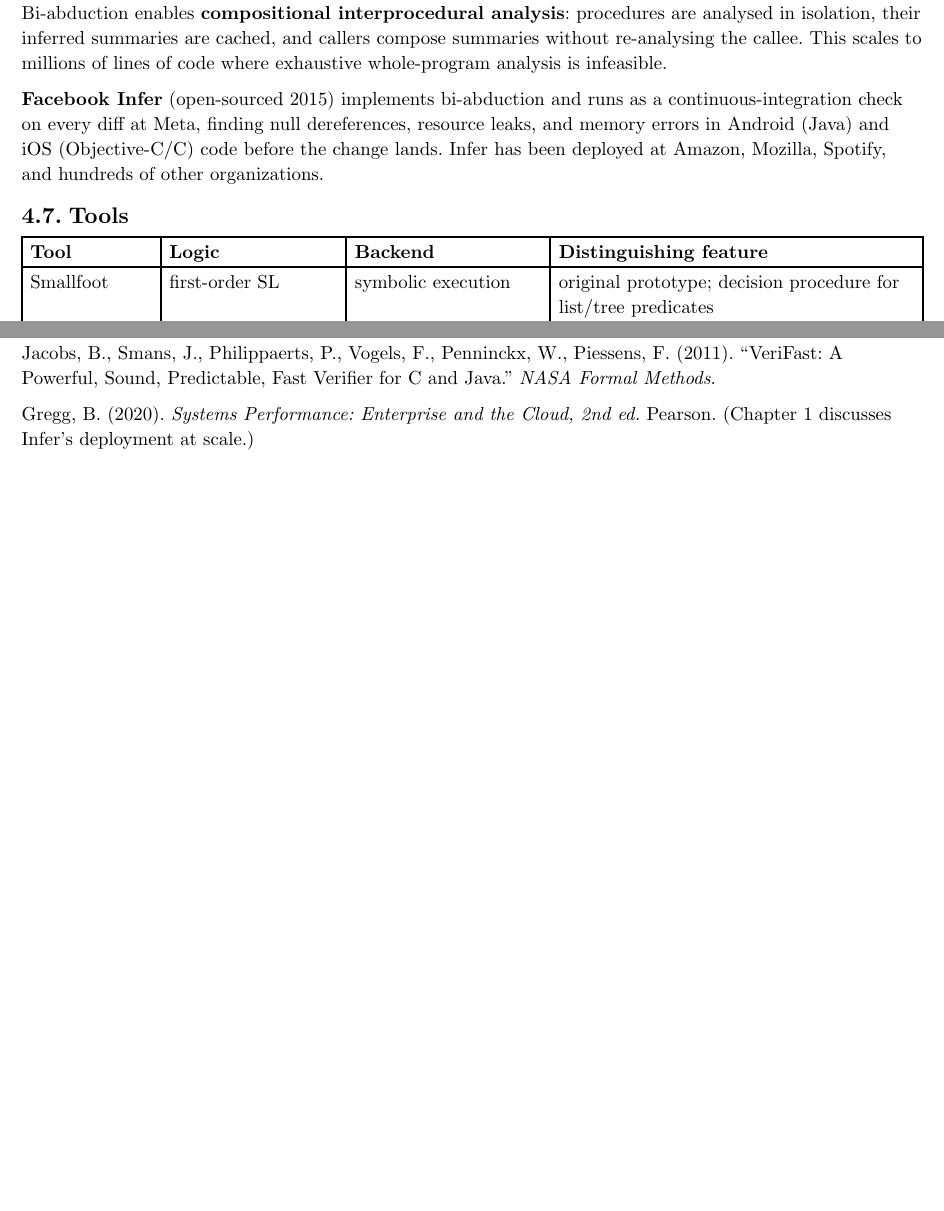
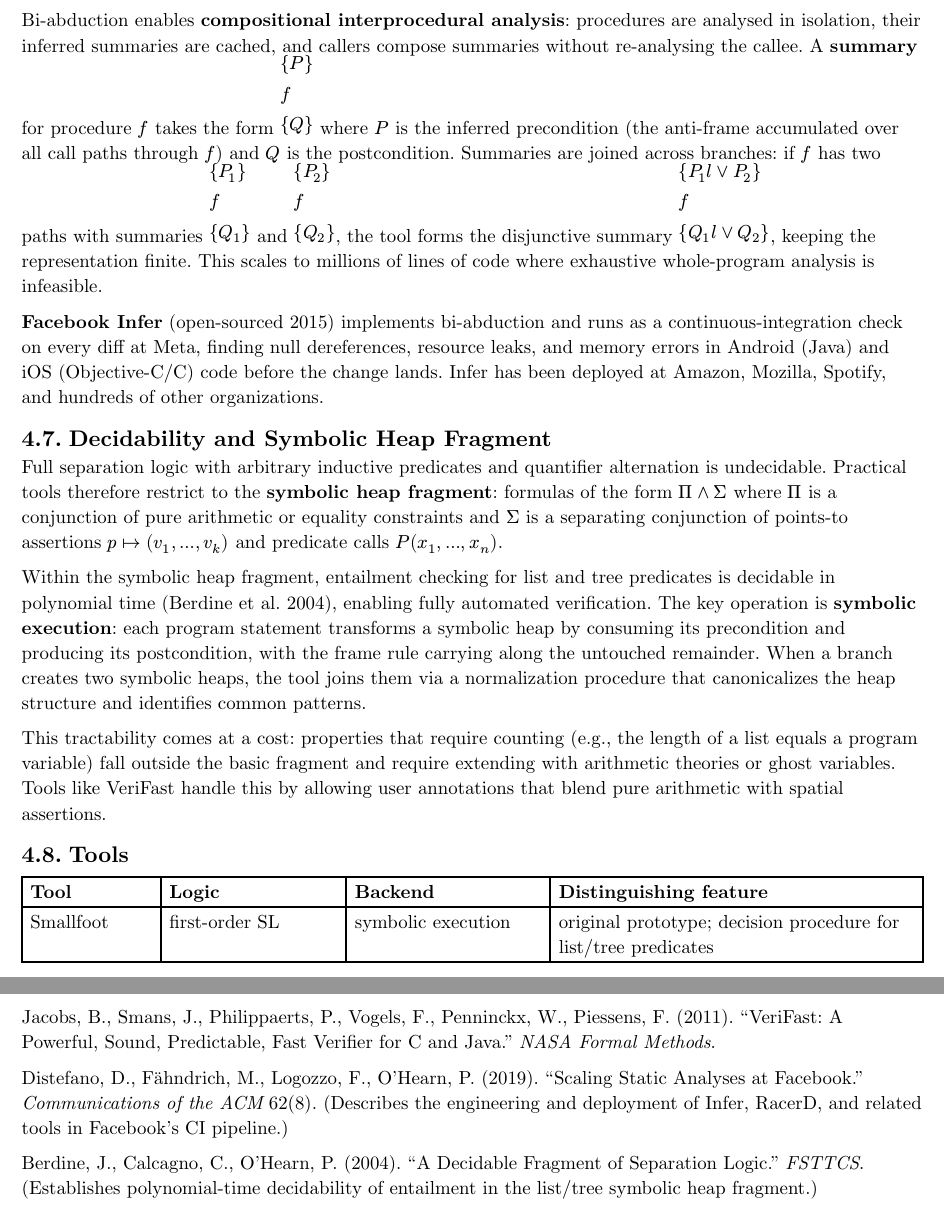
Before and after one commit to poyea/grimoire, a Typst document (formal-methods.typ, which reads formal-methods/separation-logic.typ): two parts of pages 25 and 26 of 37, joined at a grey line, cut so that both start at the same text, the shorter picture padded with empty space. Compiled offline with Typst 0.15.

Commit message:
formal-methods: expand and promote separation-logic to reviewed

```diff
--- a/formal-methods/separation-logic.typ
+++ b/formal-methods/separation-logic.typ
@@ -144,9 +146,17 @@ $ H * X tack.r "footprint" * Y $
 
 simultaneously discovering the *anti-frame* $X$ (the smallest precondition needed to make the call succeed) and the *frame* $Y$ (the leftover heap not consumed by the callee). The solution is found by a unification procedure over symbolic heaps; when multiple solutions exist, the procedure heuristically picks the smallest.
 
-Bi-abduction enables *compositional interprocedural analysis*: procedures are analysed in isolation, their inferred summaries are cached, and callers compose summaries without re-analysing the callee. This scales to millions of lines of code where exhaustive whole-program analysis is infeasible.
+Bi-abduction enables *compositional interprocedural analysis*: procedures are analysed in isolation, their inferred summaries are cached, and callers compose summaries without re-analysing the callee. A *summary* for procedure $f$ takes the form $\{P\}\ f\ \{Q\}$ where $P$ is the inferred precondition (the anti-frame accumulated over all call paths through $f$) and $Q$ is the postcondition. Summaries are joined across branches: if $f$ has two paths with summaries $\{P_1\}\ f\ \{Q_1\}$ and $\{P_2\}\ f\ \{Q_2\}$, the tool forms the disjunctive summary $\{P_1 \lor P_2\}\ f\ \{Q_1 \lor Q_2\}$, keeping the representation finite. This scales to millions of lines of code where exhaustive whole-program analysis is infeasible.
 
 *Facebook Infer* (open-sourced 2015) implements bi-abduction and runs as a continuous-integration check on every diff at Meta, finding null dereferences, resource leaks, and memory errors in Android (Java) and iOS (Objective-C/C) code before the change lands. Infer has been deployed at Amazon, Mozilla, Spotify, and hundreds of other organizations.
+
+== Decidability and Symbolic Heap Fragment
+
+Full separation logic with arbitrary inductive predicates and quantifier alternation is undecidable. Practical tools therefore restrict to the *symbolic heap fragment*: formulas of the form $Pi and Sigma$ where $Pi$ is a conjunction of pure arithmetic or equality constraints and $Sigma$ is a separating conjunction of points-to assertions $p |-> (v_1, dots, v_k)$ and predicate calls $P(x_1, dots, x_n)$.
+
+Within the symbolic heap fragment, entailment checking for list and tree predicates is decidable in polynomial time (Berdine et al. 2004), enabling fully automated verification. The key operation is *symbolic execution*: each program statement transforms a symbolic heap by consuming its precondition and producing its postcondition, with the frame rule carrying along the untouched remainder. When a branch creates two symbolic heaps, the tool joins them via a normalization procedure that canonicalizes the heap structure and identifies common patterns.
+
+This tractability comes at a cost: properties that require counting (e.g., the length of a list equals a program variable) fall outside the basic fragment and require extending with arithmetic theories or ghost variables. Tools like VeriFast handle this by allowing user annotations that blend pure arithmetic with spatial assertions.
 
 == Tools
 
@@ -185,4 +195,6 @@ Berdine, J., Calcagno, C., O'Hearn, P. (2005). "Smallfoot: Modular Automatic Ass
 
 Jacobs, B., Smans, J., Philippaerts, P., Vogels, F., Penninckx, W., Piessens, F. (2011). "VeriFast: A Powerful, Sound, Predictable, Fast Verifier for C and Java." #emph[NASA Formal Methods].
 
-Gregg, B. (2020). #emph[Systems Performance: Enterprise and the Cloud, 2nd ed.] Pearson. (Chapter 1 discusses Infer's deployment at scale.)
+Distefano, D., Fähndrich, M., Logozzo, F., O'Hearn, P. (2019). "Scaling Static Analyses at Facebook." #emph[Communications of the ACM] 62(8). (Describes the engineering and deployment of Infer, RacerD, and related tools in Facebook's CI pipeline.)
+
+Berdine, J., Calcagno, C., O'Hearn, P. (2004). "A Decidable Fragment of Separation Logic." #emph[FSTTCS]. (Establishes polynomial-time decidability of entailment in the list/tree symbolic heap fragment.)
```
Also changed, not shown: chapters.yml (+2 -2 lines), formal-methods/separation-logic.typ (8 more changed lines).
